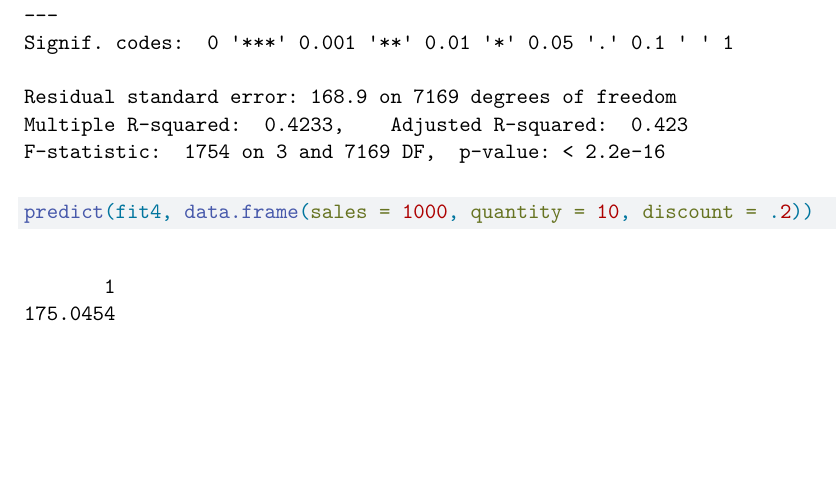
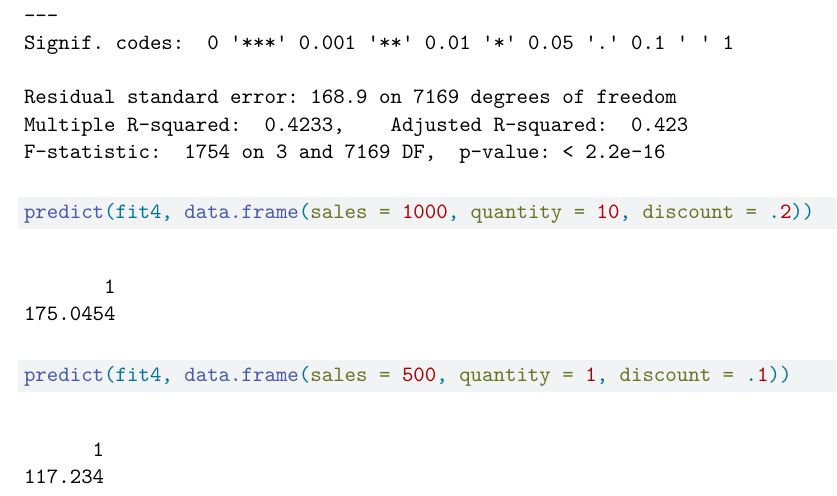
Before and after one commit to MAT-319-F22/regression-hw-El3749, a Quarto document (resression_hw.qmd): part of page 19 of 19, cut so that both start at the same text, the shorter picture padded with empty space. Rendered offline with R 4.5, knitr and Pandoc in place of Quarto, then LaTeX, with nearby package versions.

Commit message:
PDF generated

````diff
--- a/resression_hw.qmd
+++ b/resression_hw.qmd
@@ -213,4 +213,5 @@ fit4 <- lm(profit ~ sales + quantity + discount, data = train)
 fit4
 summary(fit4)
 predict(fit4, data.frame(sales = 1000, quantity = 10, discount = .2))
+predict(fit4, data.frame(sales = 500, quantity = 1, discount = .1))
 ```
````
Also changed, not shown: 1 other file.
